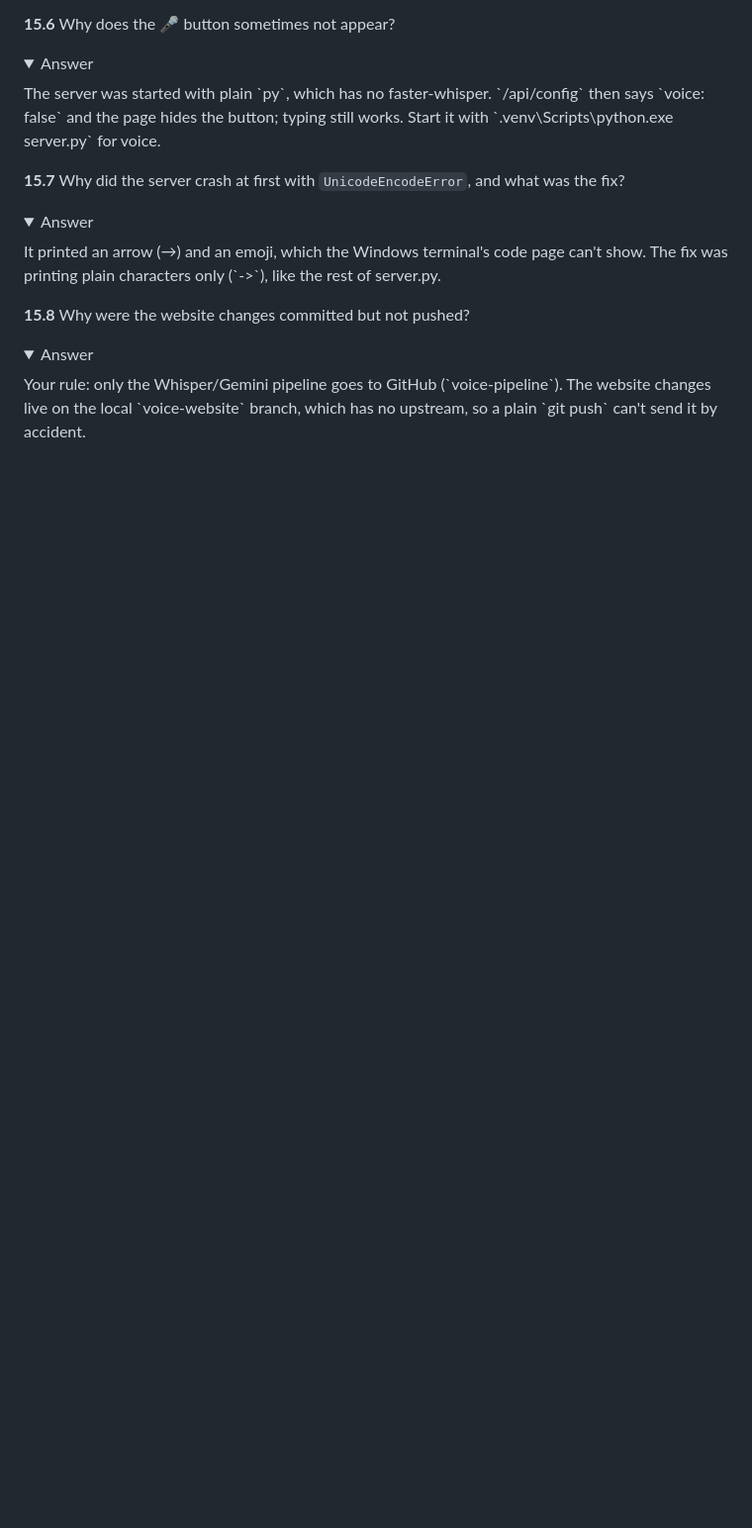
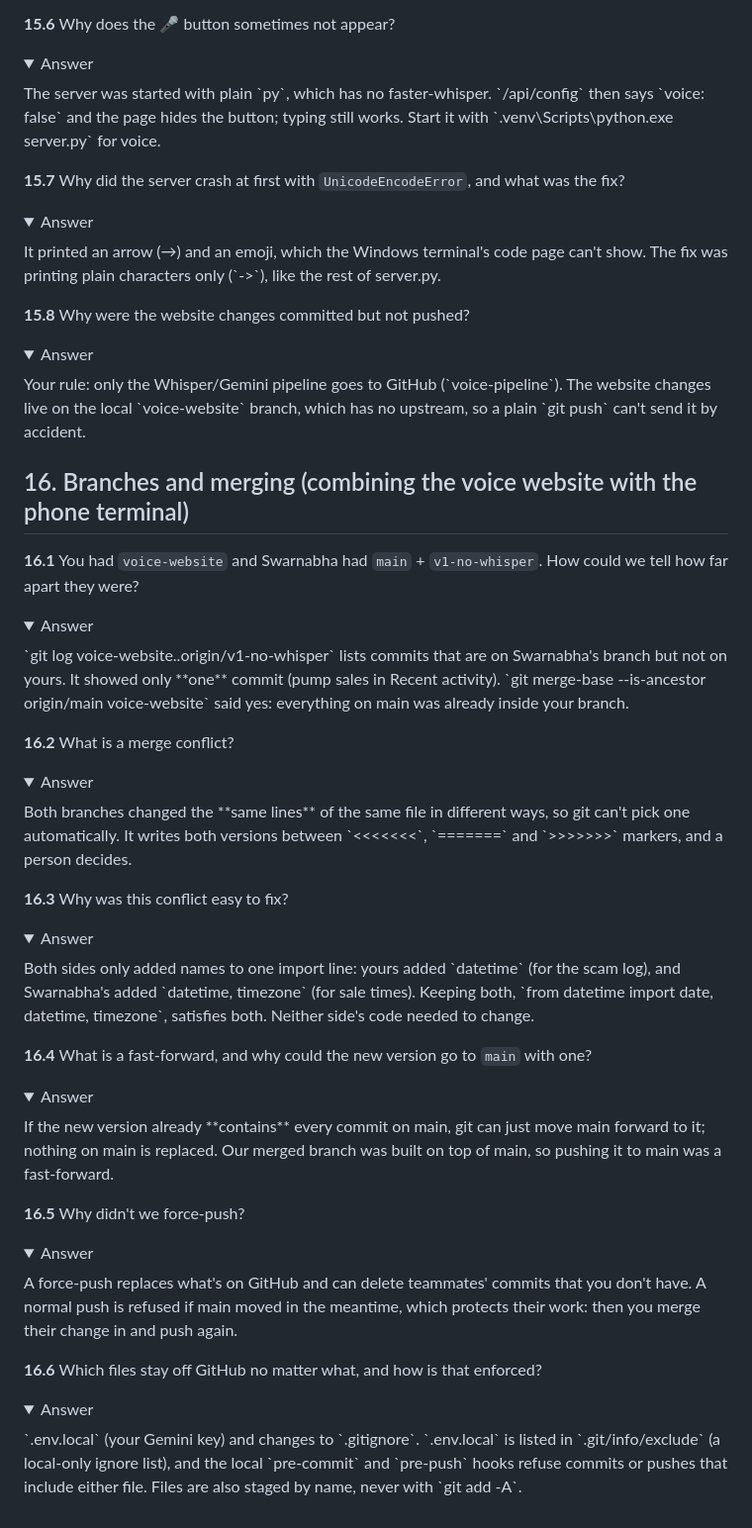
Before and after one commit to Swarnabha2507/swamphacks-quacktag, a Markdown page: learn/QUIZ.md, the part around the change. Shown at 99% size. GitHub-like rendering; folded sections open; blank space fills up the shorter version.

```diff
--- a/learn/QUIZ.md
+++ b/learn/QUIZ.md
@@ -522,3 +522,35 @@ It printed an arrow (→) and an emoji, which the Windows terminal's code page c
 <details><summary>Answer</summary>
 Your rule: only the Whisper/Gemini pipeline goes to GitHub (`voice-pipeline`). The website changes live on the local `voice-website` branch, which has no upstream, so a plain `git push` can't send it by accident.
 </details>
+
+## 16. Branches and merging (combining the voice website with the phone terminal)
+
+**16.1** You had `voice-website` and Swarnabha had `main` + `v1-no-whisper`. How could we tell how far apart they were?
+<details><summary>Answer</summary>
+`git log voice-website..origin/v1-no-whisper` lists commits that are on Swarnabha's branch but not on yours. It showed only **one** commit (pump sales in Recent activity). `git merge-base --is-ancestor origin/main voice-website` said yes: everything on main was already inside your branch.
+</details>
+
+**16.2** What is a merge conflict?
+<details><summary>Answer</summary>
+Both branches changed the **same lines** of the same file in different ways, so git can't pick one automatically. It writes both versions between `<<<<<<<`, `=======` and `>>>>>>>` markers, and a person decides.
+</details>
+
+**16.3** Why was this conflict easy to fix?
+<details><summary>Answer</summary>
+Both sides only added names to one import line: yours added `datetime` (for the scam log), and Swarnabha's added `datetime, timezone` (for sale times). Keeping both, `from datetime import date, datetime, timezone`, satisfies both. Neither side's code needed to change.
+</details>
+
+**16.4** What is a fast-forward, and why could the new version go to `main` with one?
+<details><summary>Answer</summary>
+If the new version already **contains** every commit on main, git can just move main forward to it; nothing on main is replaced. Our merged branch was built on top of main, so pushing it to main was a fast-forward.
+</details>
+
+**16.5** Why didn't we force-push?
+<details><summary>Answer</summary>
+A force-push replaces what's on GitHub and can delete teammates' commits that you don't have. A normal push is refused if main moved in the meantime, which protects their work: then you merge their change in and push again.
+</details>
+
+**16.6** Which files stay off GitHub no matter what, and how is that enforced?
+<details><summary>Answer</summary>
+`.env.local` (your Gemini key) and changes to `.gitignore`. `.env.local` is listed in `.git/info/exclude` (a local-only ignore list), and the local `pre-commit` and `pre-push` hooks refuse commits or pushes that include either file. Files are also staged by name, never with `git add -A`.
+</details>
```
Also changed, not shown: README.md (+29 -12 lines).
